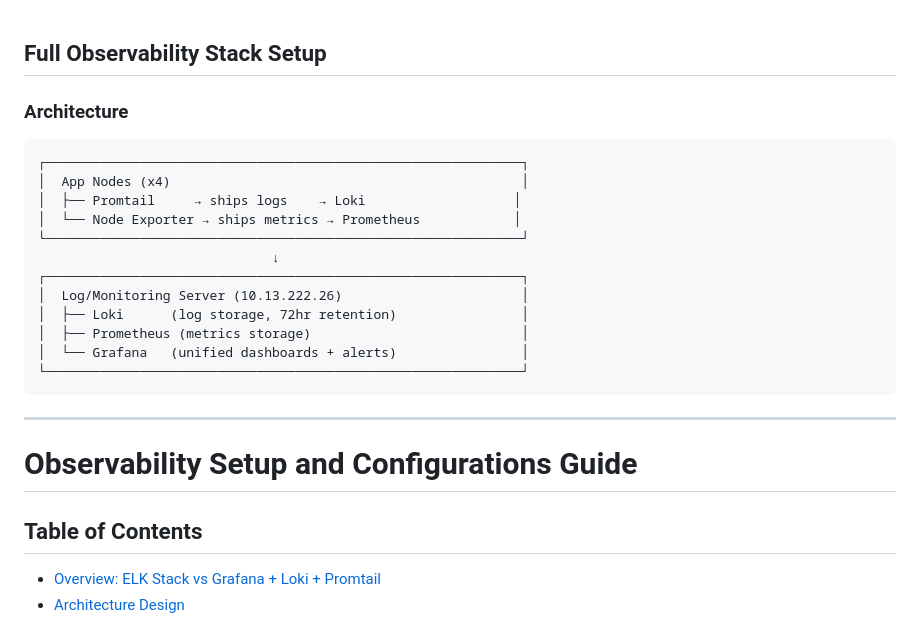
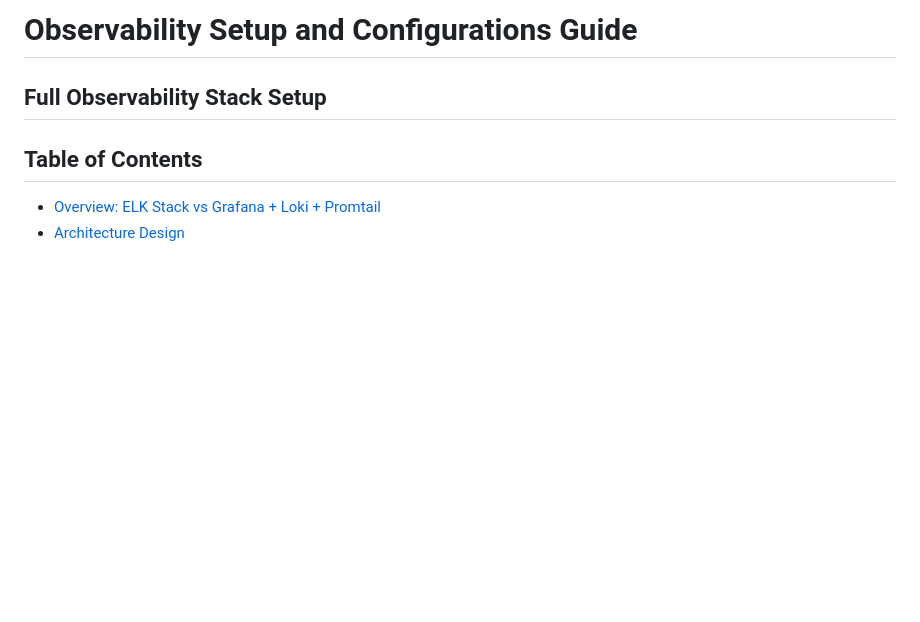
Before and after one commit to UnstopableSafar08/DevOps, a Markdown page: monitor_and_log/grafana_loki_promtail.md, the part around the change. Rendered like a GitHub page; blank space fills up the shorter version.

````diff
--- a/monitor_and_log/grafana_loki_promtail.md
+++ b/monitor_and_log/grafana_loki_promtail.md
@@ -1,25 +1,5 @@
+# Observability Setup and Configurations Guide
 ## Full Observability Stack Setup
-
-### Architecture
-```
-┌─────────────────────────────────────────────────────────────┐
-│  App Nodes (x4)                                             │
-│  ├── Promtail     → ships logs    → Loki                   │
-│  └── Node Exporter → ships metrics → Prometheus            │
-└─────────────────────────────────────────────────────────────┘
-                              ↓
-┌─────────────────────────────────────────────────────────────┐
-│  Log/Monitoring Server (10.13.222.26)                       │
-│  ├── Loki      (log storage, 72hr retention)                │
-│  ├── Prometheus (metrics storage)                           │
-│  └── Grafana   (unified dashboards + alerts)                │
-└─────────────────────────────────────────────────────────────┘
-```
-
----
-
-# Observability Setup and Configurations Guide
-
 ## Table of Contents
 
 - [Overview: ELK Stack vs Grafana + Loki + Promtail](#overview)
````
